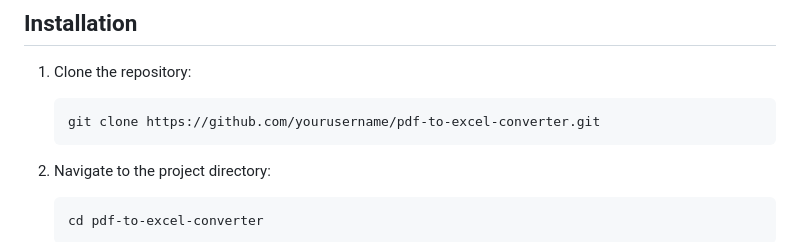
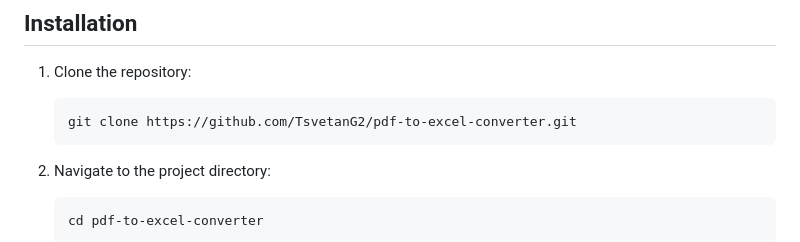
Before and after one commit to TsvetanG2/PDF-To-Excel-Converter, a Markdown page: README.md, the part around the change. Rendered like a GitHub page.

````diff
--- a/README.md
+++ b/README.md
@@ -55,7 +55,7 @@ Users interact with the application by navigating to the main page, where they c
 1. Clone the repository:
 
     ```bash
-    git clone https://github.com/yourusername/pdf-to-excel-converter.git
+    git clone https://github.com/TsvetanG2/pdf-to-excel-converter.git
     ```
 
 2. Navigate to the project directory:
````
